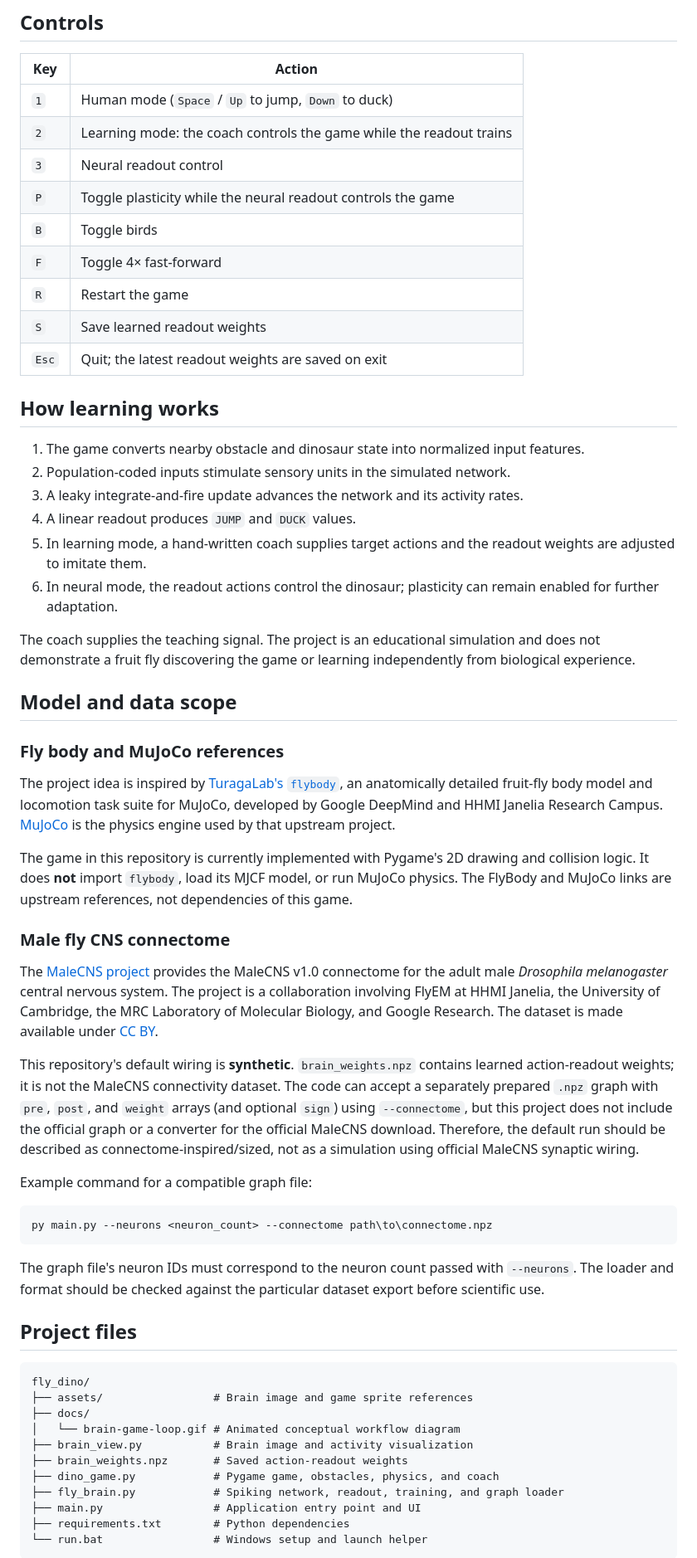
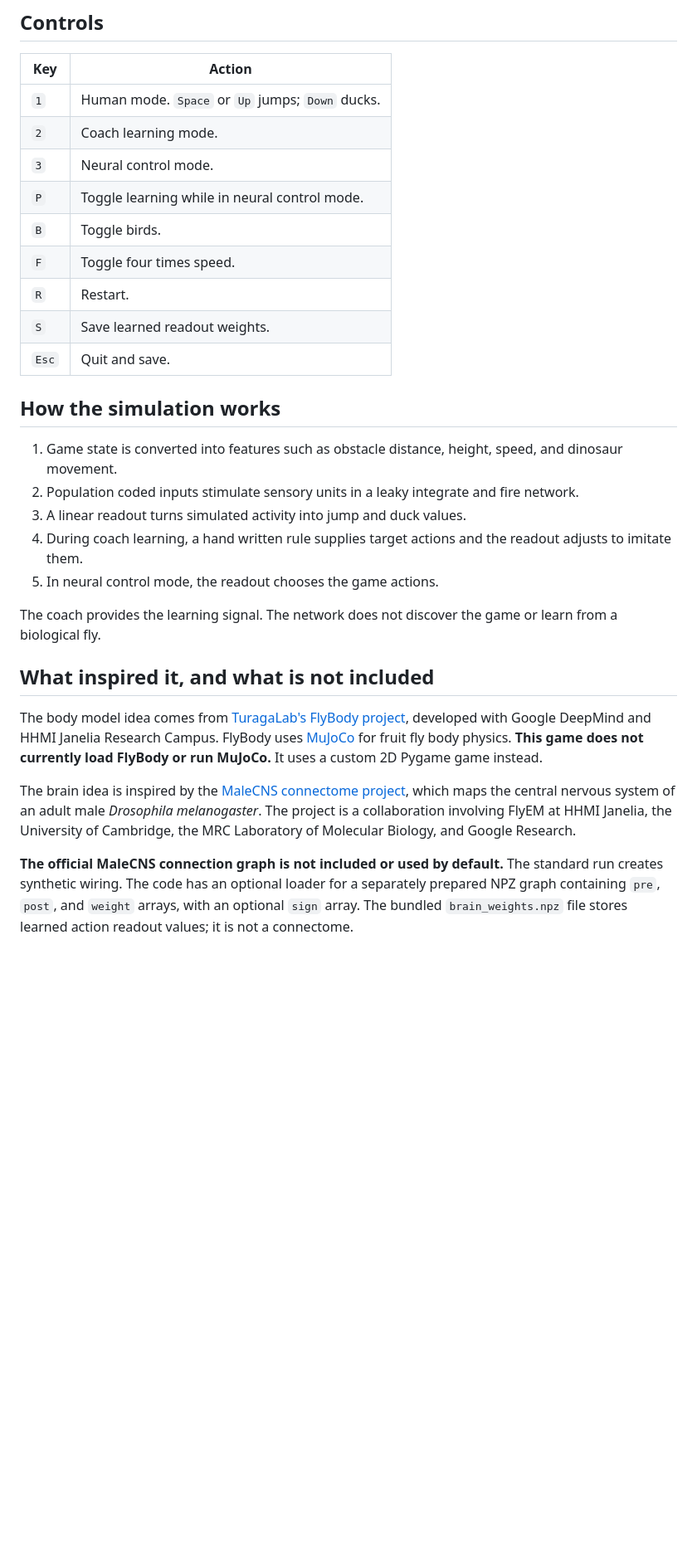
Before and after one commit to Tatwa95/Fly-Brain-Dino, a Markdown page: README.md, the part around one of its changes. Shown at 83% size. Rendered like a GitHub page; blank space fills up the shorter version.

````diff
--- a/README.md
+++ b/README.md
@@ -63,62 +54,31 @@ py main.py --substeps 1
 
 | Key | Action |
 |---|---|
-| `1` | Human mode (`Space` / `Up` to jump, `Down` to duck) |
-| `2` | Learning mode: the coach controls the game while the readout trains |
-| `3` | Neural readout control |
-| `P` | Toggle plasticity while the neural readout controls the game |
-| `B` | Toggle birds |
-| `F` | Toggle 4× fast-forward |
-| `R` | Restart the game |
-| `S` | Save learned readout weights |
-| `Esc` | Quit; the latest readout weights are saved on exit |
+| `1` | Human mode. `Space` or `Up` jumps; `Down` ducks. |
+| `2` | Coach learning mode. |
+| `3` | Neural control mode. |
+| `P` | Toggle learning while in neural control mode. |
+| `B` | Toggle birds. |
+| `F` | Toggle four times speed. |
+| `R` | Restart. |
+| `S` | Save learned readout weights. |
+| `Esc` | Quit and save. |
 
-## How learning works
+## How the simulation works
 
-1. The game converts nearby obstacle and dinosaur state into normalized input features.
-2. Population-coded inputs stimulate sensory units in the simulated network.
-3. A leaky integrate-and-fire update advances the network and its activity rates.
-4. A linear readout produces `JUMP` and `DUCK` values.
-5. In learning mode, a hand-written coach supplies target actions and the readout weights are adjusted to imitate them.
-6. In neural mode, the readout actions control the dinosaur; plasticity can remain enabled for further adaptation.
+1. Game state is converted into features such as obstacle distance, height, speed, and dinosaur movement.
+2. Population coded inputs stimulate sensory units in a leaky integrate and fire network.
+3. A linear readout turns simulated activity into jump and duck values.
+4. During coach learning, a hand written rule supplies target actions and the readout adjusts to imitate them.
+5. In neural control mode, the readout chooses the game actions.
 
-The coach supplies the teaching signal. The project is an educational simulation and does not demonstrate a fruit fly discovering the game or learning independently from biological experience.
+The coach provides the learning signal. The network does not discover the game or learn from a biological fly.
 
-## Model and data scope
+## What inspired it, and what is not included
 
-### Fly body and MuJoCo references
+The body model idea comes from [TuragaLab's FlyBody project](https://github.com/TuragaLab/flybody), developed with Google DeepMind and HHMI Janelia Research Campus. FlyBody uses [MuJoCo](https://github.com/google-deepmind/mujoco) for fruit fly body physics. **This game does not currently load FlyBody or run MuJoCo.** It uses a custom 2D Pygame game instead.
 
-The project idea is inspired by [TuragaLab's `flybody`](https://github.com/TuragaLab/flybody), an anatomically detailed fruit-fly body model and locomotion task suite for MuJoCo, developed by Google DeepMind and HHMI Janelia Research Campus. [MuJoCo](https://github.com/google-deepmind/mujoco) is the physics engine used by that upstream project.
+The brain idea is inspired by the [MaleCNS connectome project](https://male-cns.janelia.org/), which maps the central nervous system of an adult male *Drosophila melanogaster*. The project is a collaboration involving FlyEM at HHMI Janelia, the University of Cambridge, the MRC Laboratory of Molecular Biology, and Google Research.
 
-The game in this repository is currently implemented with Pygame's 2D drawing and collision logic. It does **not** import `flybody`, load its MJCF model, or run MuJoCo physics. The FlyBody and MuJoCo links are upstream references, not dependencies of this game.
+**The official MaleCNS connection graph is not included or used by default.** The standard run creates synthetic wiring. The code has an optional loader for a separately prepared NPZ graph containing `pre`, `post`, and `weight` arrays, with an optional `sign` array. The bundled `brain_weights.npz` file stores learned action readout values; it is not a connectome.
 
-### Male fly CNS connectome
-
-The [MaleCNS project](https://male-cns.janelia.org/) provides the MaleCNS v1.0 connectome for the adult male *Drosophila melanogaster* central nervous system. The project is a collaboration involving FlyEM at HHMI Janelia, the University of Cambridge, the MRC Laboratory of Molecular Biology, and Google Research. The dataset is made available under [CC BY](https://creativecommons.org/licenses/by/4.0/).
-
-This repository's default wiring is **synthetic**. `brain_weights.npz` contains learned action-readout weights; it is not the MaleCNS connectivity dataset. The code can accept a separately prepared `.npz` graph with `pre`, `post`, and `weight` arrays (and optional `sign`) using `--connectome`, but this project does not include the official graph or a converter for the official MaleCNS download. Therefore, the default run should be described as connectome-inspired/sized, not as a simulation using official MaleCNS synaptic wiring.
-
-Example command for a compatible graph file:
-
-```powershell
-py main.py --neurons <neuron_count> --connectome path\to\connectome.npz
-```
-
-The graph file's neuron IDs must correspond to the neuron count passed with `--neurons`. The loader and format should be checked against the particular dataset export before scientific use.
-
-## Project files
-
-```text
-fly_dino/
-├── assets/                 # Brain image and game sprite references
-├── docs/
-│   └── brain-game-loop.gif # Animated conceptual workflow diagram
-├── brain_view.py           # Brain image and activity visualization
-├── brain_weights.npz       # Saved action-readout weights
-├── dino_game.py            # Pygame game, obstacles, physics, and coach
-├── fly_brain.py            # Spiking network, readout, training, and graph loader
-├── main.py                 # Application entry point and UI
-├── requirements.txt        # Python dependencies
-└── run.bat                 # Windows setup and launch helper
-```
-
````
Also changed, not shown: other parts of README.md (+39 -69 lines), docs/PROJECT_REPORT.md (added, +91 -0 lines), docs/THESIS.md (added, +146 -0 lines), docs/brain-game-loop.gif.
